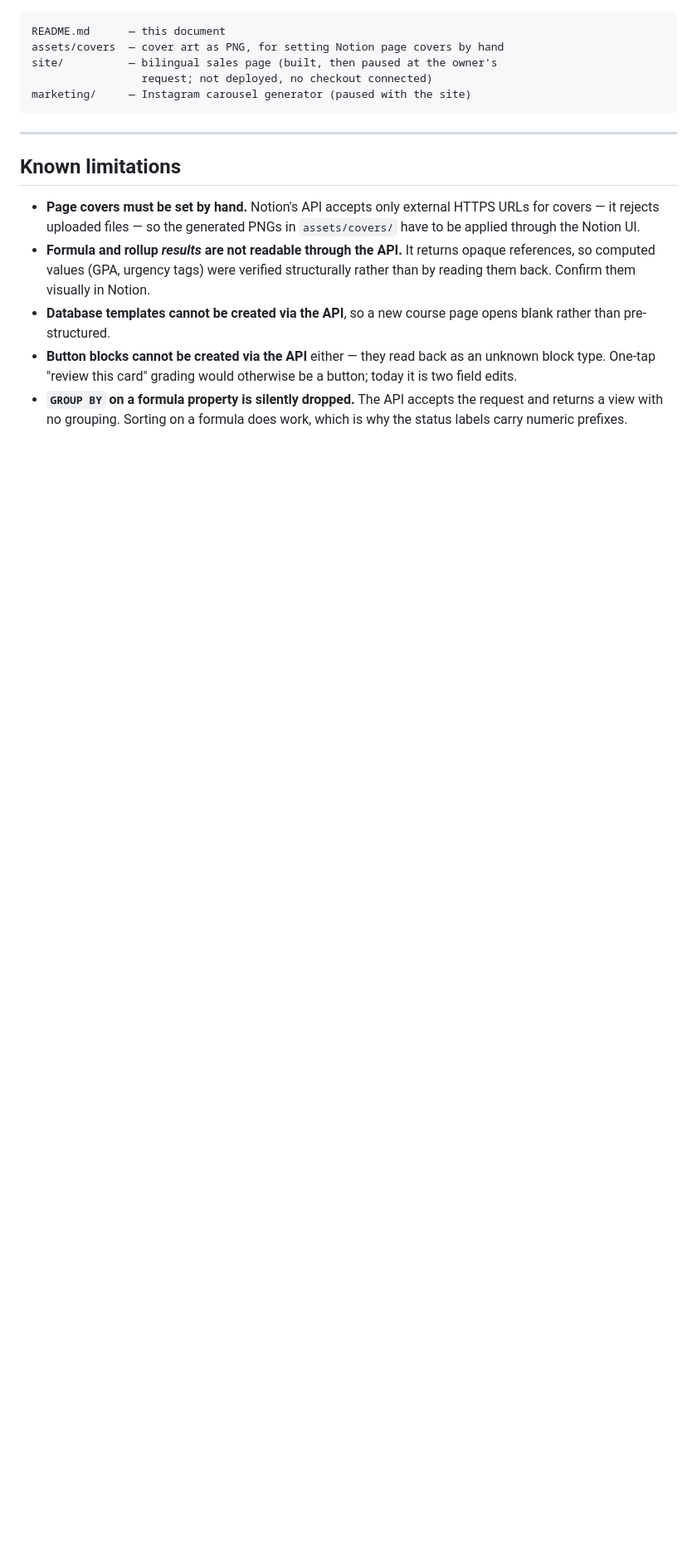
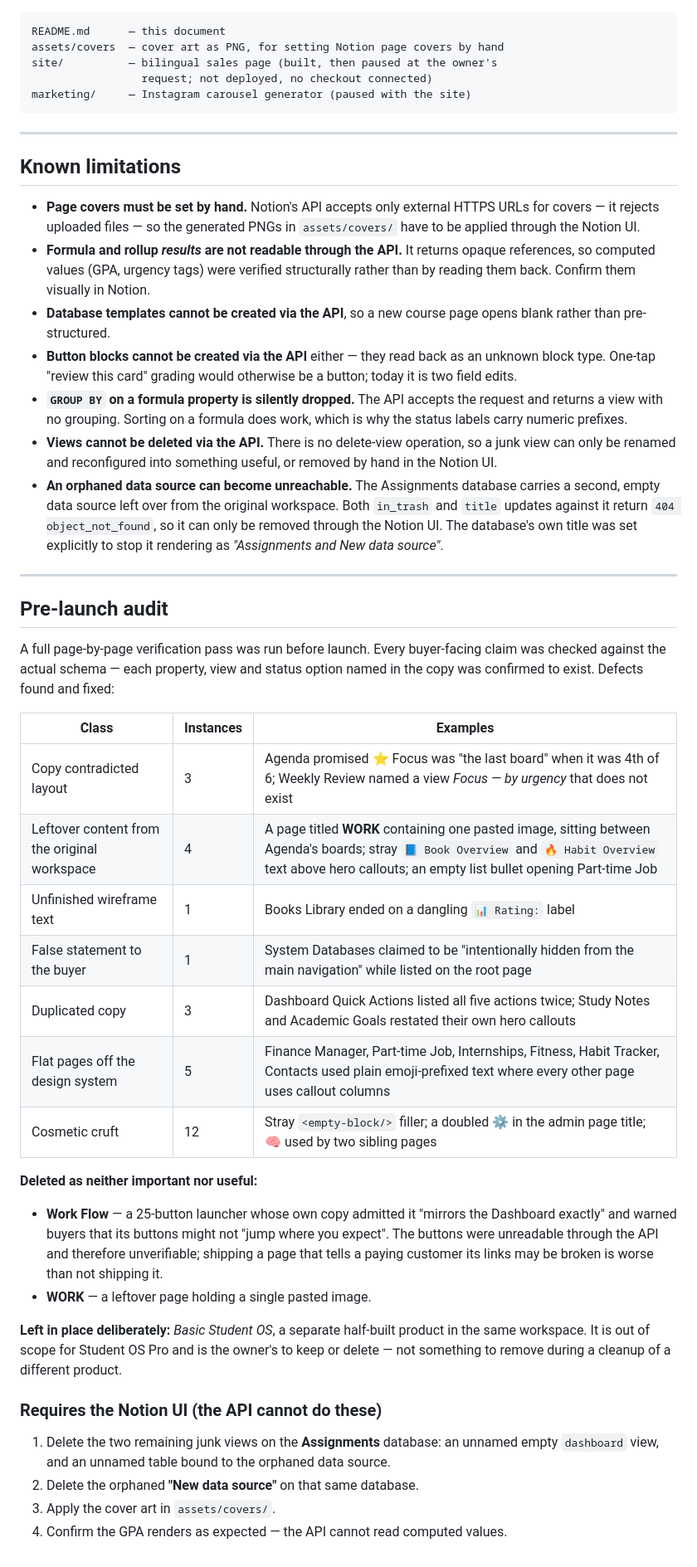
Before and after one commit to AethronX/StudentOS, a Markdown page: README.md, the part around one of its changes. Shown at 83% size. Drawn GitHub-style; blank space fills up the shorter version.

Commit message:
Run the pre-launch audit and cut what wasn't earning its place
Verified every buyer-facing claim against the actual schema — each
property, view name and status option named in the copy was confirmed to
exist before the copy was trusted. Several did not match.

Fixed:

- Agenda promised ⭐ Focus was "the last board on this page" when it was
  4th of 6. Moved it first, since the page tells you to open it every
  morning, and corrected the copy here and in Start Here.
- Weekly Review pointed at a view named "Focus — by urgency" that does
  not exist.
- System Databases claimed it was "intentionally hidden from the main
  navigation" while being listed on the root page.
- Books Library ended on a dangling "📊 Rating:" label.
- Removed leftover workspace content: a page titled WORK holding one
  pasted image between Agenda's boards, stray "📘 Book Overview" and
  "🔥 Habit Overview" text above hero callouts, and an empty bullet
  opening Part-time Job.
- Start Here's "What's inside" table omitted Assignments.
- Deduplicated the Dashboard Quick Actions list, which named all five
  actions twice, and two pages that restated their own hero callouts.
- Rebuilt six flat pages onto the callout-column design system.
- Cleared stray empty-block filler, a doubled ⚙️ in the admin title, and
  a 🧠 icon shared by two sibling pages.

Deleted Work Flow. Its own copy admitted it "mirrors the Dashboard
exactly" and warned buyers its 25 buttons might not "jump where you
expect" — the buttons are unreadable through the API, so that warning
could not be resolved, only shipped.

Left Basic Student OS alone: a separate product in the workspace, not
this one's to remove.

Replaced the "46 pre-built views" claim with a descriptive one. Two junk
views on Assignments can only be deleted in the UI, so a fixed count
would go stale the moment they are.

Co-Authored-By: Claude Opus 5 <noreply@anthropic.com>
Claude-Session: https://claude.ai/code/session_015jJN3jL7rBWw3hm3CScS2Y

```diff
--- a/README.md
+++ b/README.md
@@ -279,3 +279,52 @@ marketing/     — Instagram carousel generator (paused with the site)
 - **`GROUP BY` on a formula property is silently dropped.** The API accepts the
   request and returns a view with no grouping. Sorting on a formula does work,
   which is why the status labels carry numeric prefixes.
+- **Views cannot be deleted via the API.** There is no delete-view operation, so
+  a junk view can only be renamed and reconfigured into something useful, or
+  removed by hand in the Notion UI.
+- **An orphaned data source can become unreachable.** The Assignments database
+  carries a second, empty data source left over from the original workspace.
+  Both `in_trash` and `title` updates against it return `404 object_not_found`,
+  so it can only be removed through the Notion UI. The database's own title was
+  set explicitly to stop it rendering as *"Assignments and New data source"*.
+
+---
+
+## Pre-launch audit
+
+A full page-by-page verification pass was run before launch. Every buyer-facing
+claim was checked against the actual schema — each property, view and status
+option named in the copy was confirmed to exist. Defects found and fixed:
+
+| Class | Instances | Examples |
+| --- | --- | --- |
+| Copy contradicted layout | 3 | Agenda promised ⭐ Focus was "the last board" when it was 4th of 6; Weekly Review named a view *Focus — by urgency* that does not exist |
+| Leftover content from the original workspace | 4 | A page titled **WORK** containing one pasted image, sitting between Agenda's boards; stray `📘 Book Overview` and `🔥 Habit Overview` text above hero callouts; an empty list bullet opening Part-time Job |
+| Unfinished wireframe text | 1 | Books Library ended on a dangling `📊 Rating:` label |
+| False statement to the buyer | 1 | System Databases claimed to be "intentionally hidden from the main navigation" while listed on the root page |
+| Duplicated copy | 3 | Dashboard Quick Actions listed all five actions twice; Study Notes and Academic Goals restated their own hero callouts |
+| Flat pages off the design system | 5 | Finance Manager, Part-time Job, Internships, Fitness, Habit Tracker, Contacts used plain emoji-prefixed text where every other page uses callout columns |
+| Cosmetic cruft | 12 | Stray `<empty-block/>` filler; a doubled ⚙️ in the admin page title; 🧠 used by two sibling pages |
+
+**Deleted as neither important nor useful:**
+
+- **Work Flow** — a 25-button launcher whose own copy admitted it "mirrors the
+  Dashboard exactly" and warned buyers that its buttons might not "jump where
+  you expect". The buttons were unreadable through the API and therefore
+  unverifiable; shipping a page that tells a paying customer its links may be
+  broken is worse than not shipping it.
+- **WORK** — a leftover page holding a single pasted image.
+
+**Left in place deliberately:** *Basic Student OS*, a separate half-built product
+in the same workspace. It is out of scope for Student OS Pro and is the owner's
+to keep or delete — not something to remove during a cleanup of a different
+product.
+
+### Requires the Notion UI (the API cannot do these)
+
+1. Delete the two remaining junk views on the **Assignments** database: an
+   unnamed empty `dashboard` view, and an unnamed table bound to the orphaned
+   data source.
+2. Delete the orphaned **"New data source"** on that same database.
+3. Apply the cover art in `assets/covers/`.
+4. Confirm the GPA renders as expected — the API cannot read computed values.
```
Also changed, not shown: other parts of README.md (+5 -5 lines).
